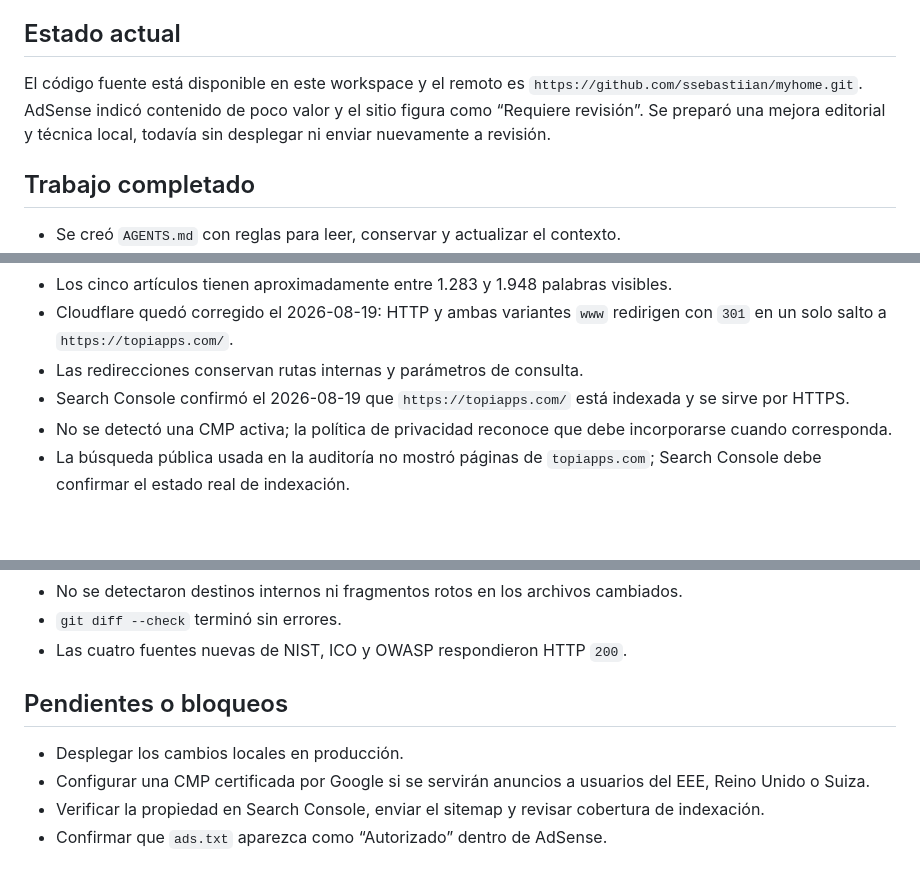
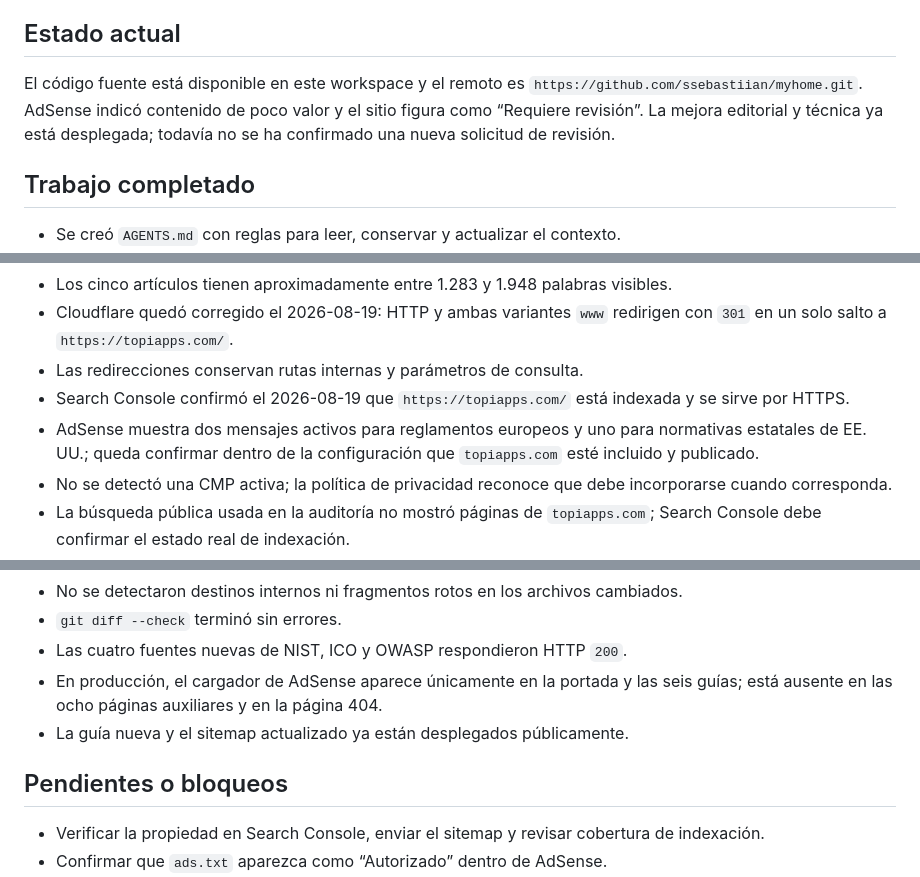
Before and after one commit to ssebastiian/myhome, a Markdown page: PROJECT_CONTEXT.md, 3 parts joined by grey strips. Rendered like a GitHub page; blank space fills up the shorter version.

```diff
--- a/PROJECT_CONTEXT.md
+++ b/PROJECT_CONTEXT.md
@@ -8,7 +8,7 @@ Mejorar `https://topiapps.com/`, conseguir tráfico orgánico útil y preparar u
 
 ## Estado actual
 
-El código fuente está disponible en este workspace y el remoto es `https://github.com/ssebastiian/myhome.git`. AdSense indicó contenido de poco valor y el sitio figura como “Requiere revisión”. Se preparó una mejora editorial y técnica local, todavía sin desplegar ni enviar nuevamente a revisión.
+El código fuente está disponible en este workspace y el remoto es `https://github.com/ssebastiian/myhome.git`. AdSense indicó contenido de poco valor y el sitio figura como “Requiere revisión”. La mejora editorial y técnica ya está desplegada; todavía no se ha confirmado una nueva solicitud de revisión.
 
 ## Trabajo completado
 
@@ -53,6 +53,7 @@ El código fuente está disponible en este workspace y el remoto es `https://git
 - Cloudflare quedó corregido el 2026-08-19: HTTP y ambas variantes `www` redirigen con `301` en un solo salto a `https://topiapps.com/`.
 - Las redirecciones conservan rutas internas y parámetros de consulta.
 - Search Console confirmó el 2026-08-19 que `https://topiapps.com/` está indexada y se sirve por HTTPS.
+- AdSense muestra dos mensajes activos para reglamentos europeos y uno para normativas estatales de EE. UU.; queda confirmar dentro de la configuración que `topiapps.com` esté incluido y publicado.
 - No se detectó una CMP activa; la política de privacidad reconoce que debe incorporarse cuando corresponda.
 - La búsqueda pública usada en la auditoría no mostró páginas de `topiapps.com`; Search Console debe confirmar el estado real de indexación.
 - PageSpeed Insights no devolvió métricas por agotamiento de la cuota pública de la API.
@@ -64,11 +65,11 @@ El código fuente está disponible en este workspace y el remoto es `https://git
 - No se detectaron destinos internos ni fragmentos rotos en los archivos cambiados.
 - `git diff --check` terminó sin errores.
 - Las cuatro fuentes nuevas de NIST, ICO y OWASP respondieron HTTP `200`.
+- En producción, el cargador de AdSense aparece únicamente en la portada y las seis guías; está ausente en las ocho páginas auxiliares y en la página 404.
+- La guía nueva y el sitemap actualizado ya están desplegados públicamente.
 
 ## Pendientes o bloqueos
 
-- Desplegar los cambios locales en producción.
-- Configurar una CMP certificada por Google si se servirán anuncios a usuarios del EEE, Reino Unido o Suiza.
 - Verificar la propiedad en Search Console, enviar el sitemap y revisar cobertura de indexación.
 - Confirmar que `ads.txt` aparezca como “Autorizado” dentro de AdSense.
 - Obtener métricas reales de Search Console, AdSense y, si se instala, analítica.
```
Also changed, not shown: ADSENSE_REVIEW_CHECKLIST.md (+11 -11 lines).
